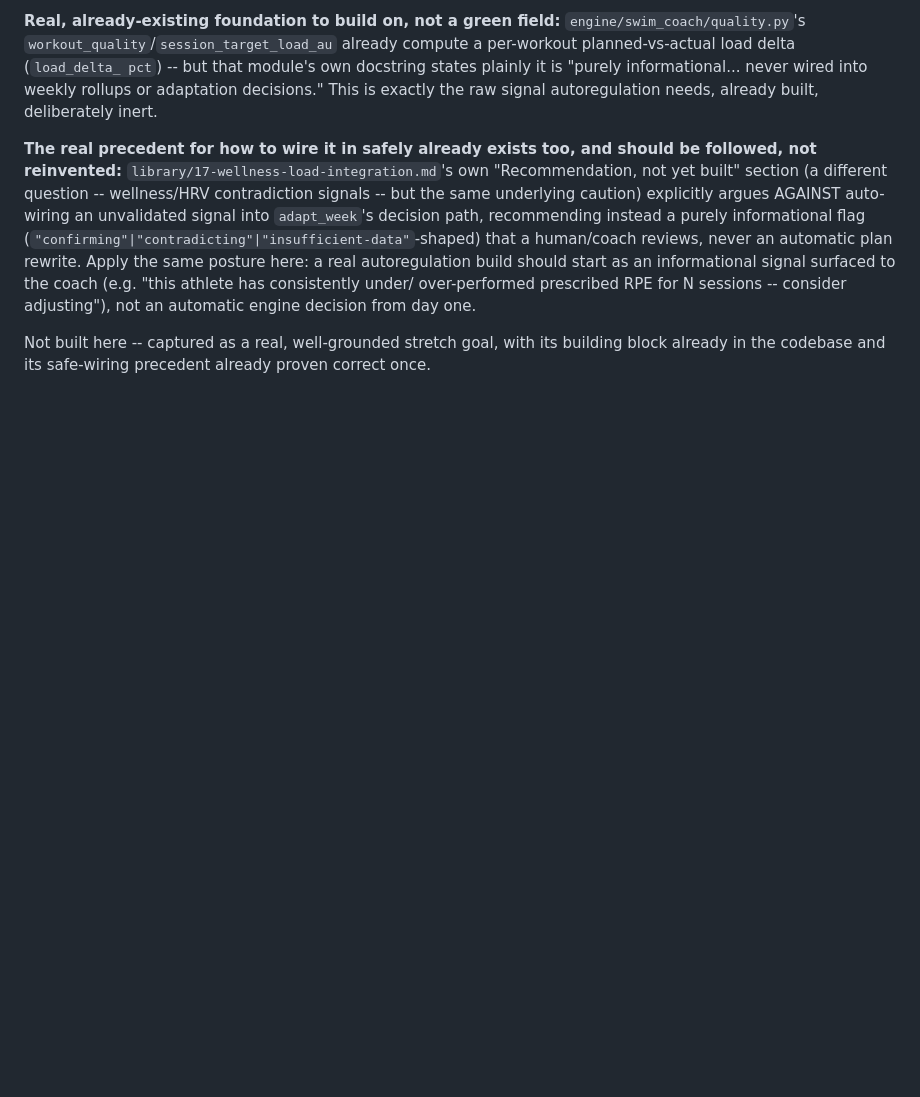
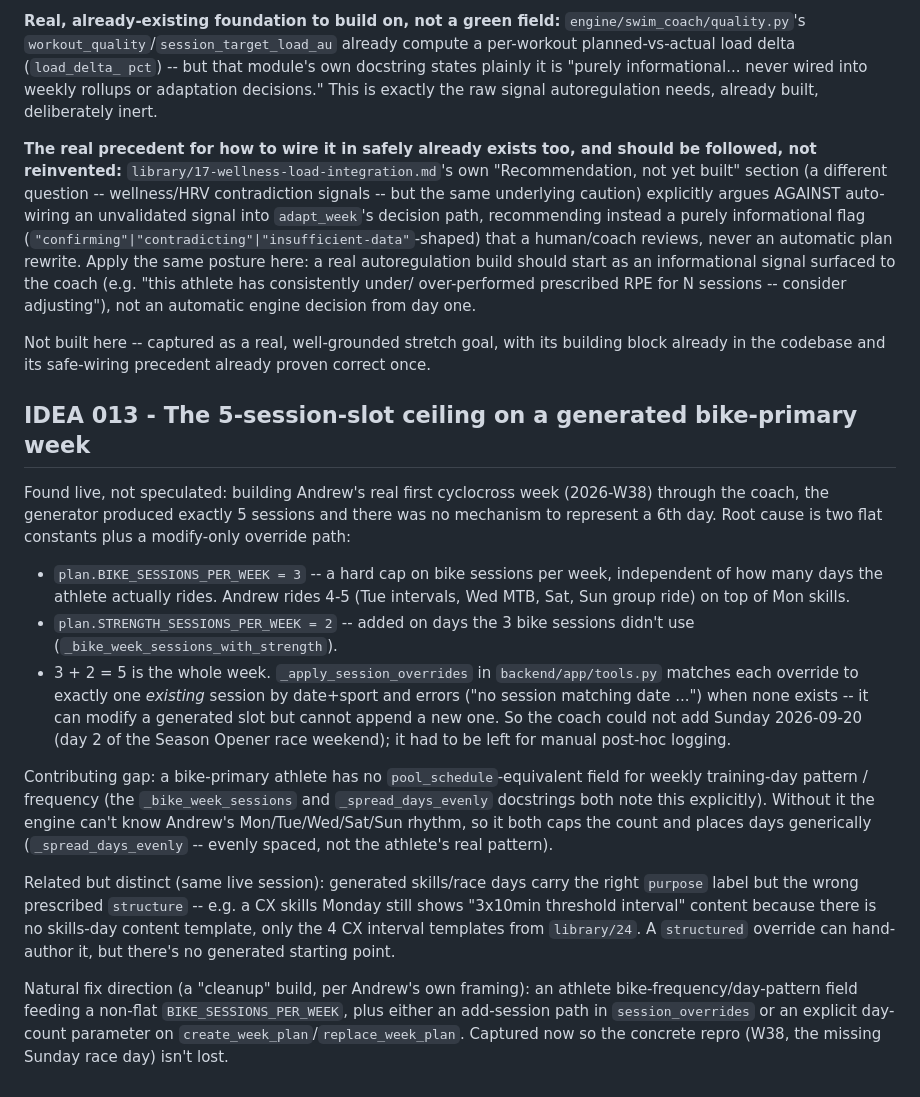
Before and after one commit to ashaber/swim-coach, a Markdown page: IDEAS.md, the part around the change. GitHub-like rendering; blank space fills up the shorter version.

Commit message:
add IDEA 013 - the 5-session-slot ceiling on a generated bike-primary week
Found live building Andrew's first CX week (2026-W38) through the coach:
BIKE_SESSIONS_PER_WEEK (3) + STRENGTH_SESSIONS_PER_WEEK (2) = 5 sessions
flat, and _apply_session_overrides is modify-only, so a 6th day (day 2 of
a race weekend) can't be represented. Captures the repro and fix direction
for the planned cleanup build.

Co-Authored-By: Claude Sonnet 5 <noreply@anthropic.com>
Claude-Session: https://claude.ai/code/session_01JDBvkAqYMwwFkXf7Rk1U9s

```diff
--- a/IDEAS.md
+++ b/IDEAS.md
@@ -517,3 +517,44 @@ an automatic engine decision from day one.
 Not built here -- captured as a real, well-grounded stretch goal, with its
 building block already in the codebase and its safe-wiring precedent
 already proven correct once.
+
+## IDEA 013 - The 5-session-slot ceiling on a generated bike-primary week
+
+Found live, not speculated: building Andrew's real first cyclocross week
+(2026-W38) through the coach, the generator produced exactly 5 sessions and
+there was no mechanism to represent a 6th day. Root cause is two flat
+constants plus a modify-only override path:
+
+- `plan.BIKE_SESSIONS_PER_WEEK = 3` -- a hard cap on bike sessions per
+  week, independent of how many days the athlete actually rides. Andrew
+  rides 4-5 (Tue intervals, Wed MTB, Sat, Sun group ride) on top of Mon
+  skills.
+- `plan.STRENGTH_SESSIONS_PER_WEEK = 2` -- added on days the 3 bike
+  sessions didn't use (`_bike_week_sessions_with_strength`).
+- 3 + 2 = 5 is the whole week. `_apply_session_overrides` in
+  `backend/app/tools.py` matches each override to exactly one *existing*
+  session by date+sport and errors ("no session matching date ...") when
+  none exists -- it can modify a generated slot but cannot append a new
+  one. So the coach could not add Sunday 2026-09-20 (day 2 of the Season
+  Opener race weekend); it had to be left for manual post-hoc logging.
+
+Contributing gap: a bike-primary athlete has no `pool_schedule`-equivalent
+field for weekly training-day pattern / frequency (the `_bike_week_sessions`
+and `_spread_days_evenly` docstrings both note this explicitly). Without it
+the engine can't know Andrew's Mon/Tue/Wed/Sat/Sun rhythm, so it both caps
+the count and places days generically (`_spread_days_evenly` -- evenly
+spaced, not the athlete's real pattern).
+
+Related but distinct (same live session): generated skills/race days carry
+the right `purpose` label but the wrong prescribed `structure` -- e.g. a CX
+skills Monday still shows "3x10min threshold interval" content because
+there is no skills-day content template, only the 4 CX interval templates
+from `library/24`. A `structured` override can hand-author it, but there's
+no generated starting point.
+
+Natural fix direction (a "cleanup" build, per Andrew's own framing): an
+athlete bike-frequency/day-pattern field feeding a non-flat
+`BIKE_SESSIONS_PER_WEEK`, plus either an add-session path in
+`session_overrides` or an explicit day-count parameter on
+`create_week_plan`/`replace_week_plan`. Captured now so the concrete
+repro (W38, the missing Sunday race day) isn't lost.
```
